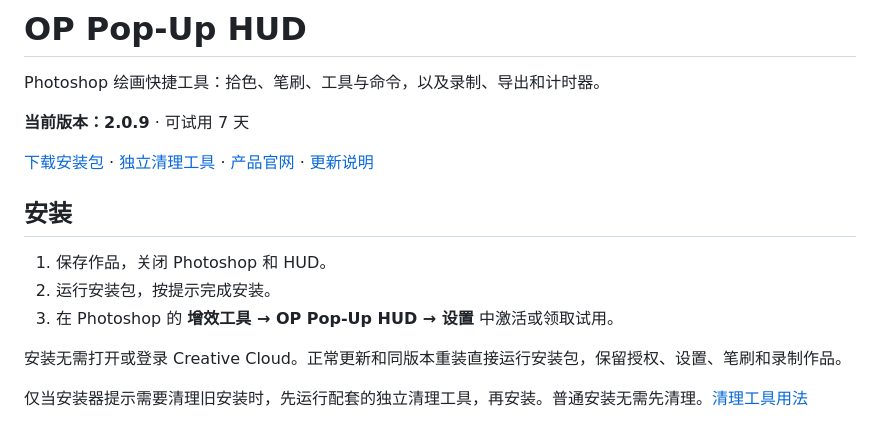
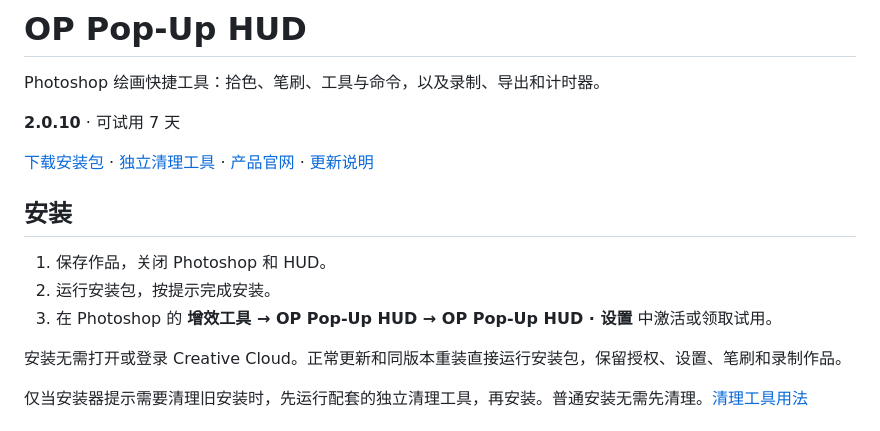
Before and after one commit to xBADBRUSHx/OP-Pop-Up-HUD, a Markdown page: README.md, the part around one of its changes. Rendered like a GitHub page.

```diff
--- a/README.md
+++ b/README.md
@@ -2,5 +2,5 @@
 
 Photoshop 绘画快捷工具：拾色、笔刷、工具与命令，以及录制、导出和计时器。
 
-**当前版本：2.0.9** · 可试用 7 天
+**2.0.10** · 可试用 7 天
 
@@ -10,7 +10,7 @@ Photoshop 绘画快捷工具：拾色、笔刷、工具与命令，以及录制
 
 1. 保存作品，关闭 Photoshop 和 HUD。
 2. 运行安装包，按提示完成安装。
-3. 在 Photoshop 的 **增效工具 → OP Pop-Up HUD → 设置** 中激活或领取试用。
+3. 在 Photoshop 的 **增效工具 → OP Pop-Up HUD → OP Pop-Up HUD · 设置** 中激活或领取试用。
 
 安装无需打开或登录 Creative Cloud。正常更新和同版本重装直接运行安装包，保留授权、设置、笔刷和录制作品。
 
```
Also changed, not shown: other parts of README.md (+1 -1 lines), docs/User-Guide.en.md (+6 -3 lines), docs/User-Guide.zh-CN.md (+12 -10 lines), docs/release-notes-2.0.10.zh-CN.md (added, +22 -0 lines), assets/tutorials/assignment.png, 1 other file.
